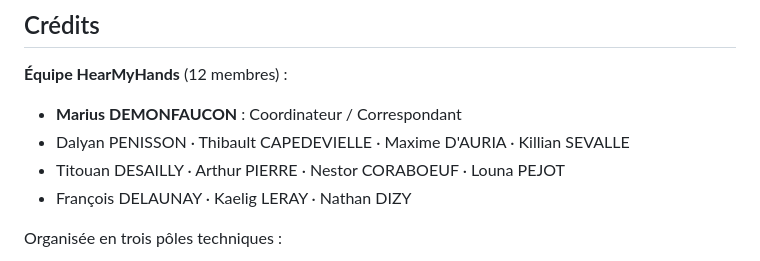
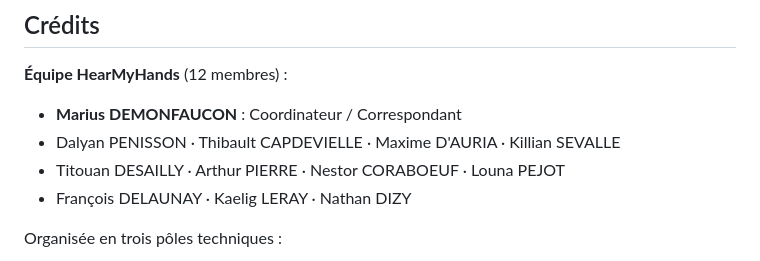
Before and after one commit to nmqx/hearmyhands, a Markdown page: README.md, the part around the change. GitHub-like rendering.

Commit message:
Update README.md capdevielle

```diff
--- a/README.md
+++ b/README.md
@@ -15,7 +15,7 @@
 **Équipe HearMyHands** (12 membres) :
 
 - **Marius DEMONFAUCON** : Coordinateur / Correspondant
-- Dalyan PENISSON · Thibault CAPEDEVIELLE · Maxime D'AURIA · Killian SEVALLE
+- Dalyan PENISSON · Thibault CAPDEVIELLE · Maxime D'AURIA · Killian SEVALLE
 - Titouan DESAILLY · Arthur PIERRE · Nestor CORABOEUF · Louna PEJOT
 - François DELAUNAY · Kaelig LERAY · Nathan DIZY
 
```
